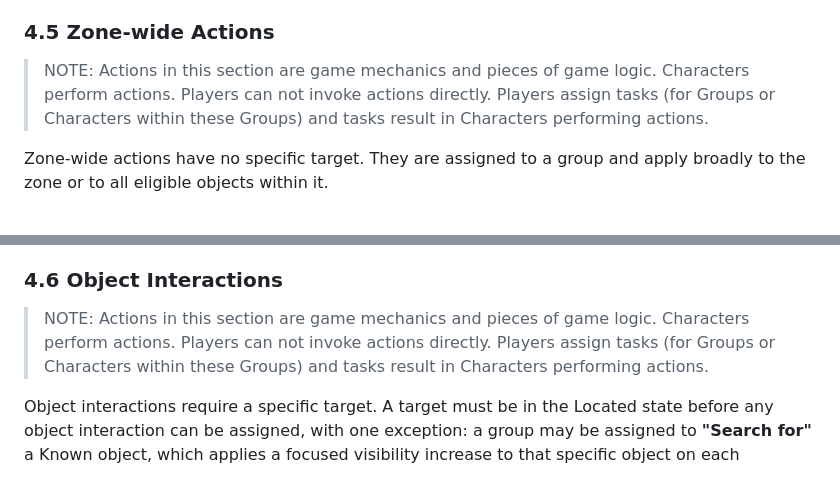
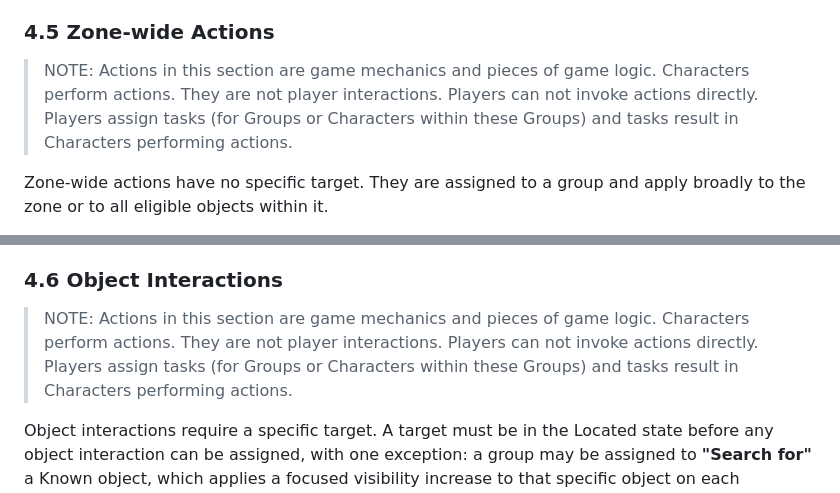
Before and after one commit to dx-games-1339/ironbound, a Markdown page: docs_v30.md, 2 parts joined by grey strips. GitHub-like rendering.

```diff
--- a/docs_v30.md
+++ b/docs_v30.md
@@ -280,7 +280,7 @@ Animal groups belong to their own factions. It is possible for two factions to o
 
 ### 4.5 Zone-wide Actions
 
->NOTE: Actions in this section are game mechanics and pieces of game logic. Characters perform actions. Players can not invoke actions directly. Players assign tasks (for Groups or Characters within these Groups) and tasks result in Characters performing actions.
+>NOTE: Actions in this section are game mechanics and pieces of game logic. Characters perform actions. They are not player interactions. Players can not invoke actions directly. Players assign tasks (for Groups or Characters within these Groups) and tasks result in Characters performing actions.
 
 Zone-wide actions have no specific target. They are assigned to a group and apply broadly to the zone or to all eligible objects within it.
 
@@ -292,7 +292,7 @@ Zone-wide actions have no specific target. They are assigned to a group and appl
 
 ### 4.6 Object Interactions
 
->NOTE: Actions in this section are game mechanics and pieces of game logic. Characters perform actions. Players can not invoke actions directly. Players assign tasks (for Groups or Characters within these Groups) and tasks result in Characters performing actions.
+>NOTE: Actions in this section are game mechanics and pieces of game logic. Characters perform actions. They are not player interactions. Players can not invoke actions directly. Players assign tasks (for Groups or Characters within these Groups) and tasks result in Characters performing actions.
 
 Object interactions require a specific target. A target must be in the Located state before any object interaction can be assigned, with one exception: a group may be assigned to **"Search for"** a Known object, which applies a focused visibility increase to that specific object on each execution and a smaller secondary increase to a random set of other objects in the zone. See the "Search for" entry below for the full numeric mechanic.
 
```
